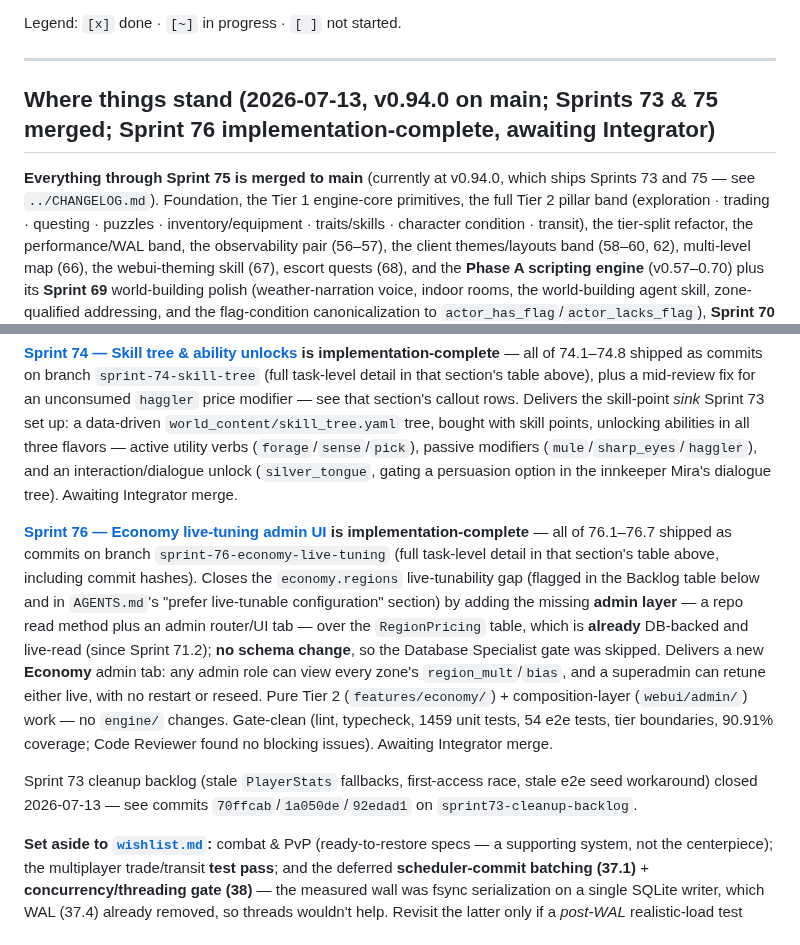
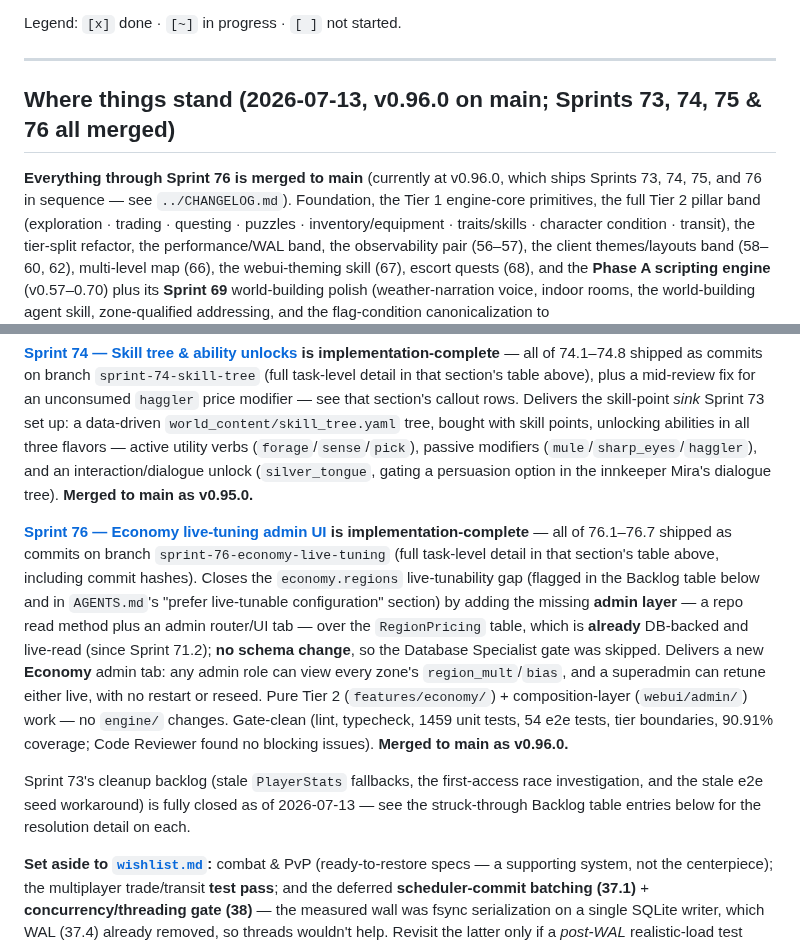
Before and after one commit to pmorgantech/lorecraft, a Markdown page: docs/roadmap.md, 2 parts joined by grey strips. Rendered like a GitHub page.

Commit message:
docs(roadmap): refresh stale "where things stand" summary (Sprints 74/76 merged)

```diff
--- a/docs/roadmap.md
+++ b/docs/roadmap.md
@@ -11,10 +11,10 @@ Legend: `[x]` done · `[~]` in progress · `[ ]` not started.
 
 ---
 
-## Where things stand (2026-07-13, v0.94.0 on main; Sprints 73 & 75 merged; Sprint 76 implementation-complete, awaiting Integrator)
+## Where things stand (2026-07-13, v0.96.0 on main; Sprints 73, 74, 75 & 76 all merged)
 
-**Everything through Sprint 75 is merged to main** (currently at v0.94.0, which ships Sprints 73
-and 75 — see `../CHANGELOG.md`).
+**Everything through Sprint 76 is merged to main** (currently at v0.96.0, which ships Sprints 73,
+74, 75, and 76 in sequence — see `../CHANGELOG.md`).
 Foundation, the Tier 1 engine-core primitives, the full Tier 2 pillar band (exploration ·
 trading · questing · puzzles · inventory/equipment · traits/skills · character condition ·
 transit), the tier-split refactor, the performance/WAL band, the observability pair (56–57), the
@@ -67,7 +67,7 @@ Delivers the skill-point *sink* Sprint 73 set up: a data-driven `world_content/s
 tree, bought with skill points, unlocking abilities in all three flavors — active utility verbs
 (`forage`/`sense`/`pick`), passive modifiers (`mule`/`sharp_eyes`/`haggler`), and an
 interaction/dialogue unlock (`silver_tongue`, gating a persuasion option in the innkeeper Mira's
-dialogue tree). Awaiting Integrator merge.
+dialogue tree). **Merged to main as v0.95.0.**
 
 **[Sprint 76 — Economy live-tuning admin UI](#sprint-76--economy-live-tuning-admin-ui)
 is implementation-complete** — all of 76.1–76.7 shipped as commits on branch
@@ -80,11 +80,11 @@ the Database Specialist gate was skipped. Delivers a new **Economy** admin tab:
 can view every zone's `region_mult`/`bias`, and a superadmin can retune either live, with no
 restart or reseed. Pure Tier 2 (`features/economy/`) + composition-layer (`webui/admin/`) work —
 no `engine/` changes. Gate-clean (lint, typecheck, 1459 unit tests, 54 e2e tests, tier boundaries,
-90.91% coverage; Code Reviewer found no blocking issues). Awaiting Integrator merge.
+90.91% coverage; Code Reviewer found no blocking issues). **Merged to main as v0.96.0.**
 
-Sprint 73 cleanup backlog (stale `PlayerStats` fallbacks, first-access race, stale e2e seed
-workaround) closed 2026-07-13 — see commits `70ffcab`/`1a050de`/`92edad1` on
-`sprint73-cleanup-backlog`.
+Sprint 73's cleanup backlog (stale `PlayerStats` fallbacks, the first-access race investigation,
+and the stale e2e seed workaround) is fully closed as of 2026-07-13 — see the struck-through
+Backlog table entries below for the resolution detail on each.
 
 **Set aside to [`wishlist.md`](wishlist.md):** combat & PvP (ready-to-restore specs — a supporting
 system, not the centerpiece); the multiplayer trade/transit **test pass**; and the deferred
```
